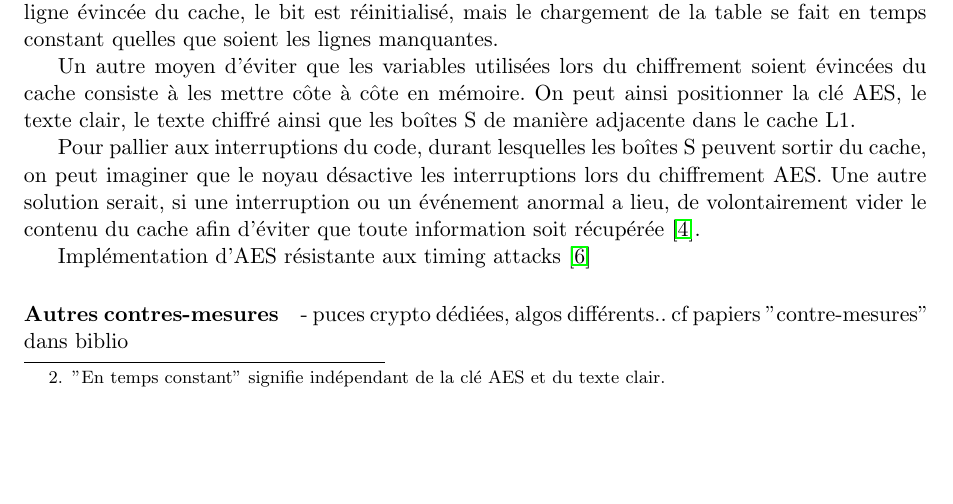
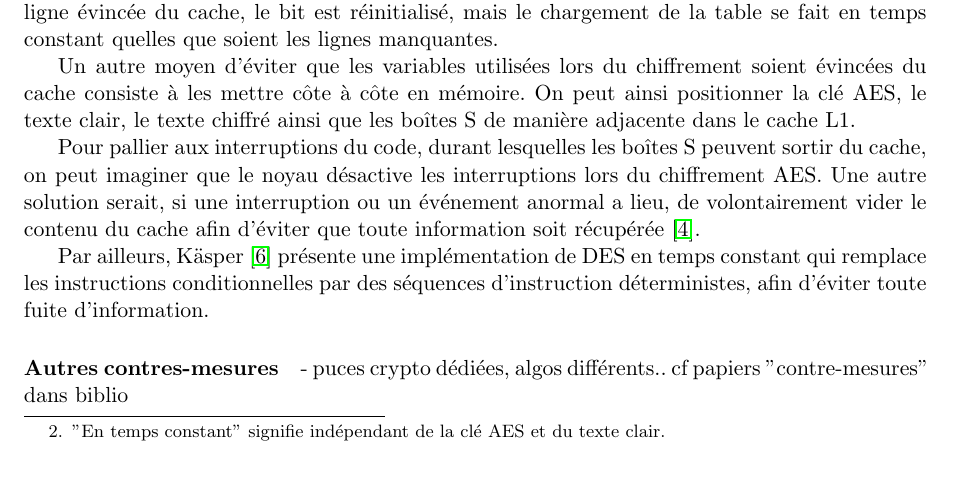
Before and after one commit to Olbiae/SSE, a LaTeX document (rapport/rapport.tex): part of page 5 of 7, cut so that both start at the same text. Compiled offline with pdfLaTeX.

Commit message:
instructions conditionnelles

```diff
--- a/rapport/rapport.tex
+++ b/rapport/rapport.tex
@@ -141,8 +141,8 @@ Pour pallier aux interruptions du code, durant lesquelles les boîtes S peuvent
 
 %Par ailleurs, d'autres conflits peuvent faire obstacle à l'exécution en temps constant: l'existence de conflit entre \emph{load} et \emph{store}, ou encore des conflits entre \emph{load} de différentes banques de cache. -> décalages savants en mémoire, modulo truc d'instructions
 
-
-Implémentation d'AES résistante aux timing attacks~\cite{kasper2009faster} %TODO C en cours
+%TODO C en cours
+Par ailleurs, Käsper~\cite{kasper2009faster} présente une implémentation de DES en temps constant qui remplace les instructions conditionnelles par des séquences d'instruction déterministes, afin d'éviter toute fuite d'information.
 
 \paragraph{Autres contres-mesures}
 - puces crypto dédiées, algos différents.. cf papiers "contre-mesures" dans biblio %TODO J (et à compléter)
```
